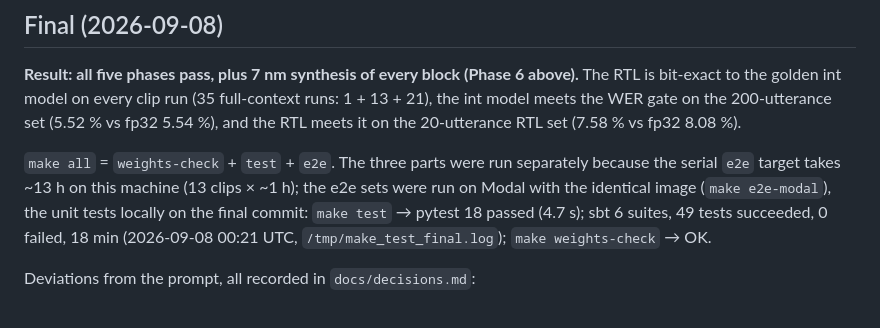
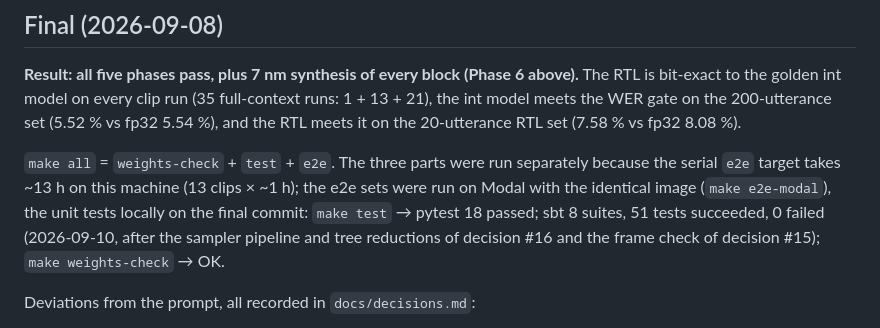
Before and after one commit to Ergodex-Core/wispr-on-chip, a Markdown page: docs/status.md, the part around the change. Drawn GitHub-style.

Commit message:
status: final unit suite on the post-synthesis RTL (18 pytest + 51 sbt tests)
Co-Authored-By: Claude Opus 5 <noreply@anthropic.com>
Claude-Session: https://claude.ai/code/session_019oevq43V7XHp2ZW64Fks9k

```diff
--- a/docs/status.md
+++ b/docs/status.md
@@ -310,8 +310,9 @@ each generated token adds 200 k cycles (0.2 ms at 1 GHz).
 
 `make all` = `weights-check` + `test` + `e2e`. The three parts were run separately because the serial
 `e2e` target takes ~13 h on this machine (13 clips × ~1 h); the e2e sets were run on Modal with the
-identical image (`make e2e-modal`), the unit tests locally on the final commit: `make test` → pytest 18 passed (4.7 s); sbt 6 suites, 49 tests
-succeeded, 0 failed, 18 min (2026-09-08 00:21 UTC, `/tmp/make_test_final.log`); `make weights-check` → OK.
+identical image (`make e2e-modal`), the unit tests locally on the final commit: `make test` → pytest 18 passed; sbt 8 suites, 51 tests
+succeeded, 0 failed (2026-09-10, after the sampler pipeline and tree reductions of decision #16 and the
+frame check of decision #15); `make weights-check` → OK.
 
 Deviations from the prompt, all recorded in `docs/decisions.md`:
 
```
